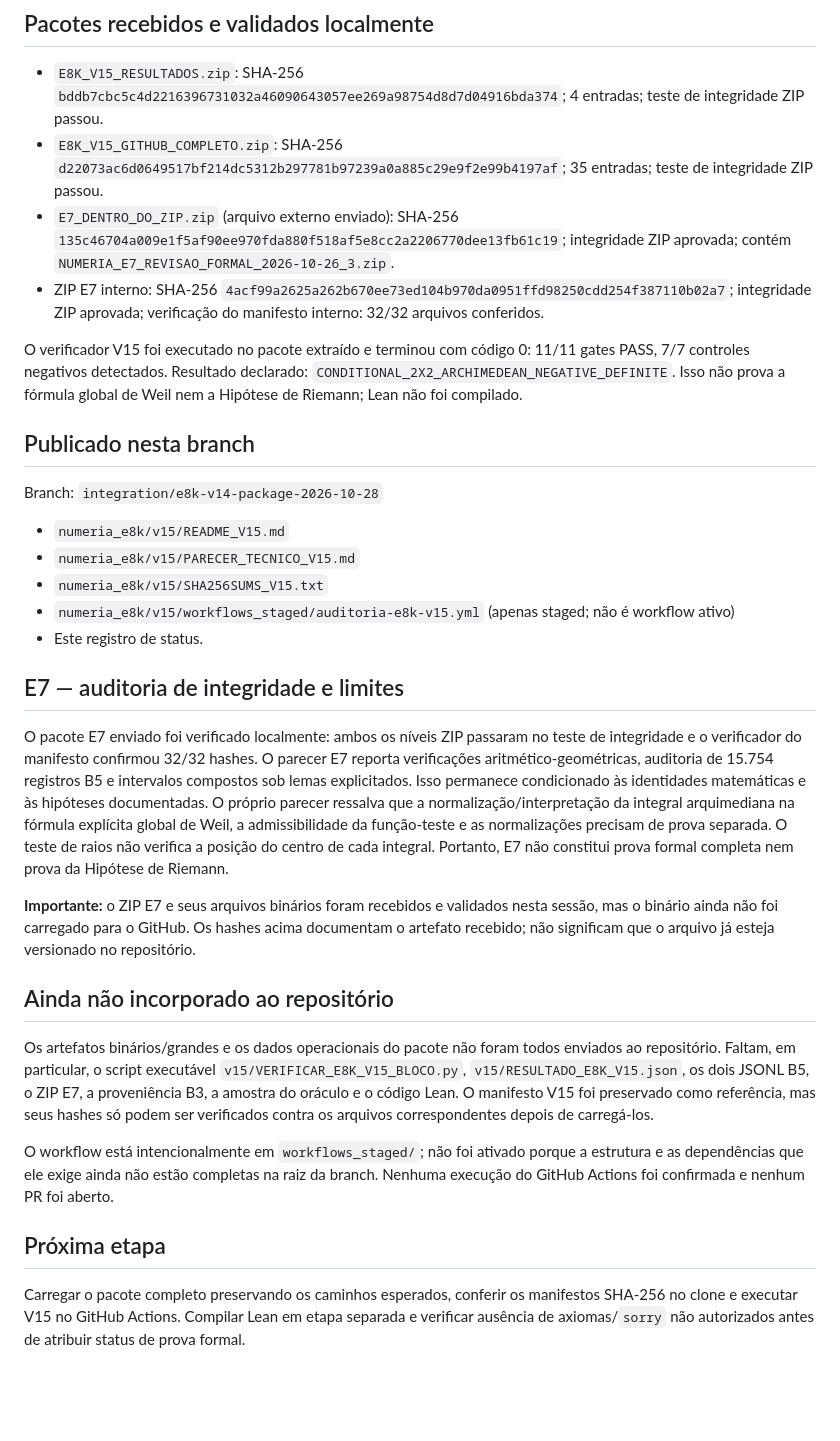
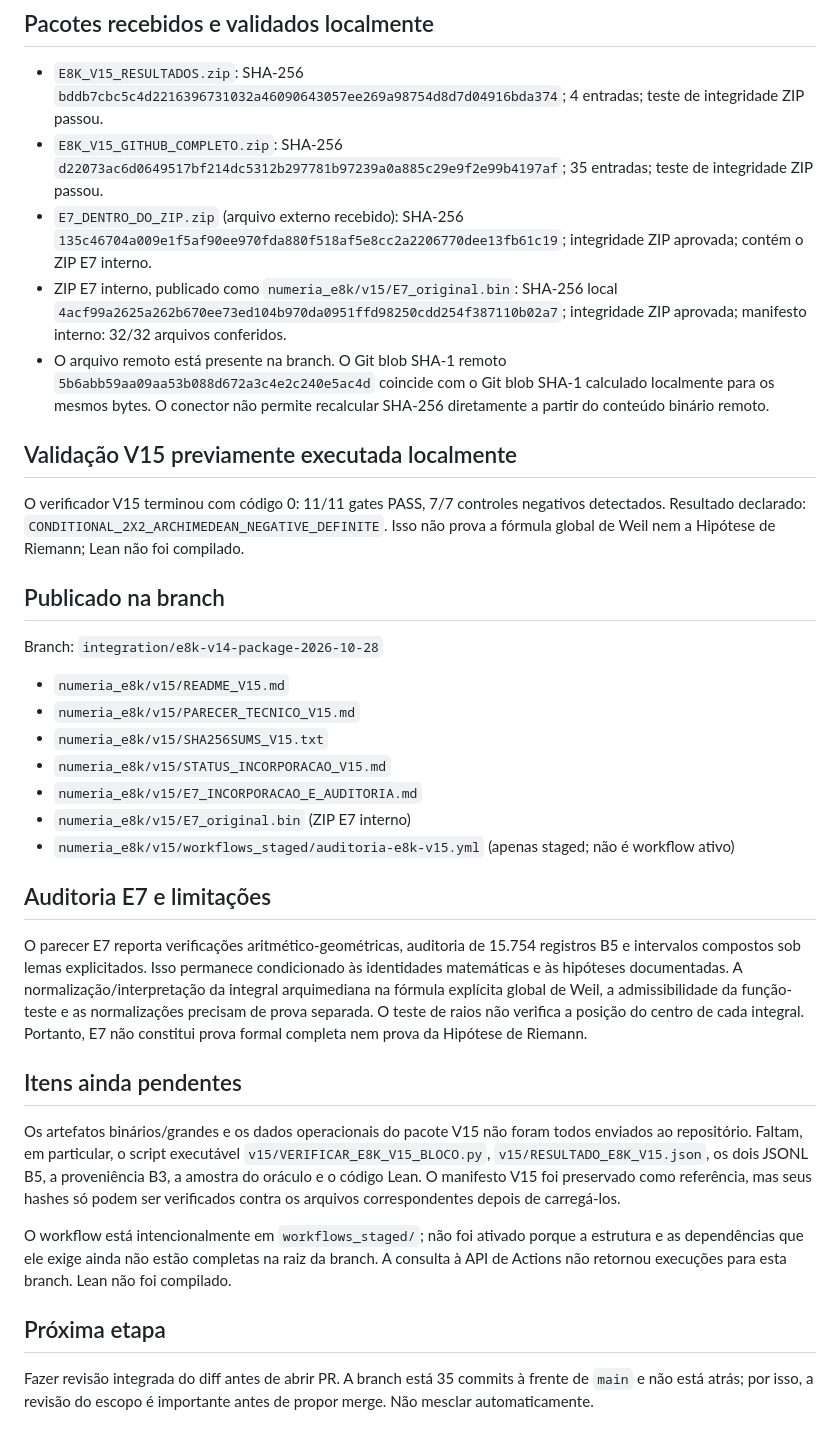
Before and after one commit to jbarumby/scicalc, a Markdown page: numeria_e8k/v15/STATUS_INCORPORACAO_V15.md, the part around the change. Drawn GitHub-style; blank space fills up the shorter version.

Commit message:
Record E7 binary publication and remaining audit limits

```diff
--- a/numeria_e8k/v15/STATUS_INCORPORACAO_V15.md
+++ b/numeria_e8k/v15/STATUS_INCORPORACAO_V15.md
@@ -6,33 +6,36 @@ Data: 28/10/2026
 
 - `E8K_V15_RESULTADOS.zip`: SHA-256 `bddb7cbc5c4d2216396731032a46090643057ee269a98754d8d7d04916bda374`; 4 entradas; teste de integridade ZIP passou.
 - `E8K_V15_GITHUB_COMPLETO.zip`: SHA-256 `d22073ac6d0649517bf214dc5312b297781b97239a0a885c29e9f2e99b4197af`; 35 entradas; teste de integridade ZIP passou.
-- `E7_DENTRO_DO_ZIP.zip` (arquivo externo enviado): SHA-256 `135c46704a009e1f5af90ee970fda880f518af5e8cc2a2206770dee13fb61c19`; integridade ZIP aprovada; contém `NUMERIA_E7_REVISAO_FORMAL_2026-10-26_3.zip`.
-- ZIP E7 interno: SHA-256 `4acf99a2625a262b670ee73ed104b970da0951ffd98250cdd254f387110b02a7`; integridade ZIP aprovada; verificação do manifesto interno: 32/32 arquivos conferidos.
+- `E7_DENTRO_DO_ZIP.zip` (arquivo externo recebido): SHA-256 `135c46704a009e1f5af90ee970fda880f518af5e8cc2a2206770dee13fb61c19`; integridade ZIP aprovada; contém o ZIP E7 interno.
+- ZIP E7 interno, publicado como `numeria_e8k/v15/E7_original.bin`: SHA-256 local `4acf99a2625a262b670ee73ed104b970da0951ffd98250cdd254f387110b02a7`; integridade ZIP aprovada; manifesto interno: 32/32 arquivos conferidos.
+- O arquivo remoto está presente na branch. O Git blob SHA-1 remoto `5b6abb59aa09aa53b088d672a3c4e2c240e5ac4d` coincide com o Git blob SHA-1 calculado localmente para os mesmos bytes. O conector não permite recalcular SHA-256 diretamente a partir do conteúdo binário remoto.
 
-O verificador V15 foi executado no pacote extraído e terminou com código 0: 11/11 gates PASS, 7/7 controles negativos detectados. Resultado declarado: `CONDITIONAL_2X2_ARCHIMEDEAN_NEGATIVE_DEFINITE`. Isso não prova a fórmula global de Weil nem a Hipótese de Riemann; Lean não foi compilado.
+## Validação V15 previamente executada localmente
 
-## Publicado nesta branch
+O verificador V15 terminou com código 0: 11/11 gates PASS, 7/7 controles negativos detectados. Resultado declarado: `CONDITIONAL_2X2_ARCHIMEDEAN_NEGATIVE_DEFINITE`. Isso não prova a fórmula global de Weil nem a Hipótese de Riemann; Lean não foi compilado.
+
+## Publicado na branch
 
 Branch: `integration/e8k-v14-package-2026-10-28`
 
 - `numeria_e8k/v15/README_V15.md`
 - `numeria_e8k/v15/PARECER_TECNICO_V15.md`
 - `numeria_e8k/v15/SHA256SUMS_V15.txt`
+- `numeria_e8k/v15/STATUS_INCORPORACAO_V15.md`
+- `numeria_e8k/v15/E7_INCORPORACAO_E_AUDITORIA.md`
+- `numeria_e8k/v15/E7_original.bin` (ZIP E7 interno)
 - `numeria_e8k/v15/workflows_staged/auditoria-e8k-v15.yml` (apenas staged; não é workflow ativo)
-- Este registro de status.
 
-## E7 — auditoria de integridade e limites
+## Auditoria E7 e limitações
 
-O pacote E7 enviado foi verificado localmente: ambos os níveis ZIP passaram no teste de integridade e o verificador do manifesto confirmou 32/32 hashes. O parecer E7 reporta verificações aritmético-geométricas, auditoria de 15.754 registros B5 e intervalos compostos sob lemas explicitados. Isso permanece condicionado às identidades matemáticas e às hipóteses documentadas. O próprio parecer ressalva que a normalização/interpretação da integral arquimediana na fórmula explícita global de Weil, a admissibilidade da função-teste e as normalizações precisam de prova separada. O teste de raios não verifica a posição do centro de cada integral. Portanto, E7 não constitui prova formal completa nem prova da Hipótese de Riemann.
+O parecer E7 reporta verificações aritmético-geométricas, auditoria de 15.754 registros B5 e intervalos compostos sob lemas explicitados. Isso permanece condicionado às identidades matemáticas e às hipóteses documentadas. A normalização/interpretação da integral arquimediana na fórmula explícita global de Weil, a admissibilidade da função-teste e as normalizações precisam de prova separada. O teste de raios não verifica a posição do centro de cada integral. Portanto, E7 não constitui prova formal completa nem prova da Hipótese de Riemann.
 
-**Importante:** o ZIP E7 e seus arquivos binários foram recebidos e validados nesta sessão, mas o binário ainda não foi carregado para o GitHub. Os hashes acima documentam o artefato recebido; não significam que o arquivo já esteja versionado no repositório.
+## Itens ainda pendentes
 
-## Ainda não incorporado ao repositório
+Os artefatos binários/grandes e os dados operacionais do pacote V15 não foram todos enviados ao repositório. Faltam, em particular, o script executável `v15/VERIFICAR_E8K_V15_BLOCO.py`, `v15/RESULTADO_E8K_V15.json`, os dois JSONL B5, a proveniência B3, a amostra do oráculo e o código Lean. O manifesto V15 foi preservado como referência, mas seus hashes só podem ser verificados contra os arquivos correspondentes depois de carregá-los.
 
-Os artefatos binários/grandes e os dados operacionais do pacote não foram todos enviados ao repositório. Faltam, em particular, o script executável `v15/VERIFICAR_E8K_V15_BLOCO.py`, `v15/RESULTADO_E8K_V15.json`, os dois JSONL B5, o ZIP E7, a proveniência B3, a amostra do oráculo e o código Lean. O manifesto V15 foi preservado como referência, mas seus hashes só podem ser verificados contra os arquivos correspondentes depois de carregá-los.
-
-O workflow está intencionalmente em `workflows_staged/`; não foi ativado porque a estrutura e as dependências que ele exige ainda não estão completas na raiz da branch. Nenhuma execução do GitHub Actions foi confirmada e nenhum PR foi aberto.
+O workflow está intencionalmente em `workflows_staged/`; não foi ativado porque a estrutura e as dependências que ele exige ainda não estão completas na raiz da branch. A consulta à API de Actions não retornou execuções para esta branch. Lean não foi compilado.
 
 ## Próxima etapa
 
-Carregar o pacote completo preservando os caminhos esperados, conferir os manifestos SHA-256 no clone e executar V15 no GitHub Actions. Compilar Lean em etapa separada e verificar ausência de axiomas/`sorry` não autorizados antes de atribuir status de prova formal.
+Fazer revisão integrada do diff antes de abrir PR. A branch está 35 commits à frente de `main` e não está atrás; por isso, a revisão do escopo é importante antes de propor merge. Não mesclar automaticamente.
```
